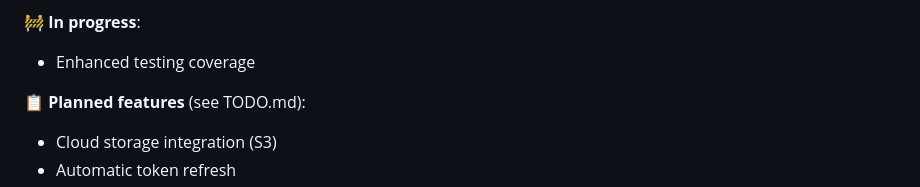
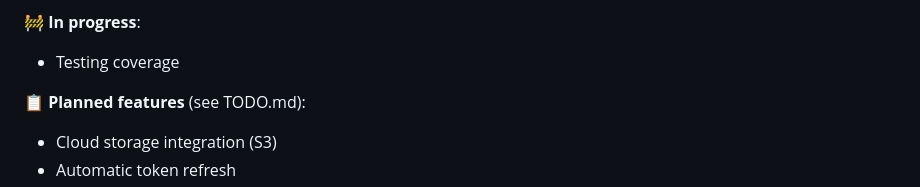
Before and after one commit to LeoBakerHytch/dam, a Markdown page: README.md, the part around the change. Rendered like a GitHub page.

```diff
--- a/README.md
+++ b/README.md
@@ -153,7 +153,7 @@ The project uses Docker Compose for local development:
 - CSRF protection
 
 🚧 **In progress**:
-- Enhanced testing coverage
+- Testing coverage
 
 📋 **Planned features** (see TODO.md):
 - Cloud storage integration (S3)
```
